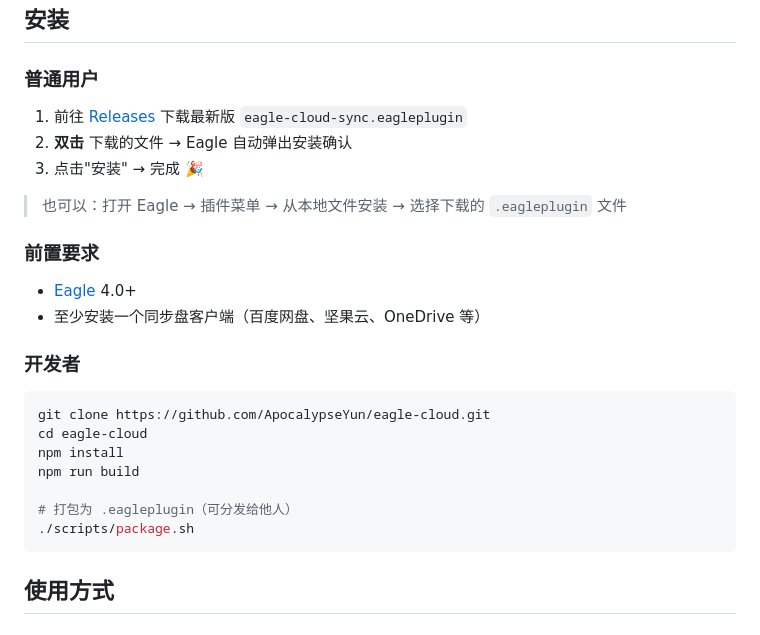
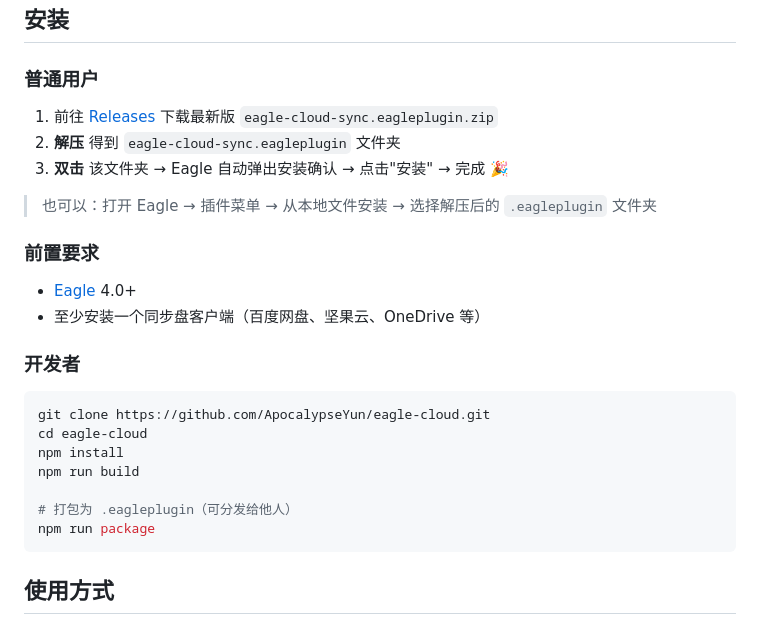
Before and after one commit to ApocalypseYun/eagle-cloud, a Markdown page: README.md, the part around the change. Rendered like a GitHub page.

Commit message:
docs: update install instructions to match zip release format

````diff
--- a/README.md
+++ b/README.md
@@ -15,11 +15,11 @@
 
 ### 普通用户
 
-1. 前往 [Releases](https://github.com/ApocalypseYun/eagle-cloud/releases) 下载最新版 `eagle-cloud-sync.eagleplugin`
-2. **双击** 下载的文件 → Eagle 自动弹出安装确认
-3. 点击"安装" → 完成 🎉
+1. 前往 [Releases](https://github.com/ApocalypseYun/eagle-cloud/releases) 下载最新版 `eagle-cloud-sync.eagleplugin.zip`
+2. **解压** 得到 `eagle-cloud-sync.eagleplugin` 文件夹
+3. **双击** 该文件夹 → Eagle 自动弹出安装确认 → 点击"安装" → 完成 🎉
 
-> 也可以：打开 Eagle → 插件菜单 → 从本地文件安装 → 选择下载的 `.eagleplugin` 文件
+> 也可以：打开 Eagle → 插件菜单 → 从本地文件安装 → 选择解压后的 `.eagleplugin` 文件夹
 
 ### 前置要求
 
@@ -35,7 +35,7 @@ npm install
 npm run build
 
 # 打包为 .eagleplugin（可分发给他人）
-./scripts/package.sh
+npm run package
 ```
 
 ## 使用方式
````
